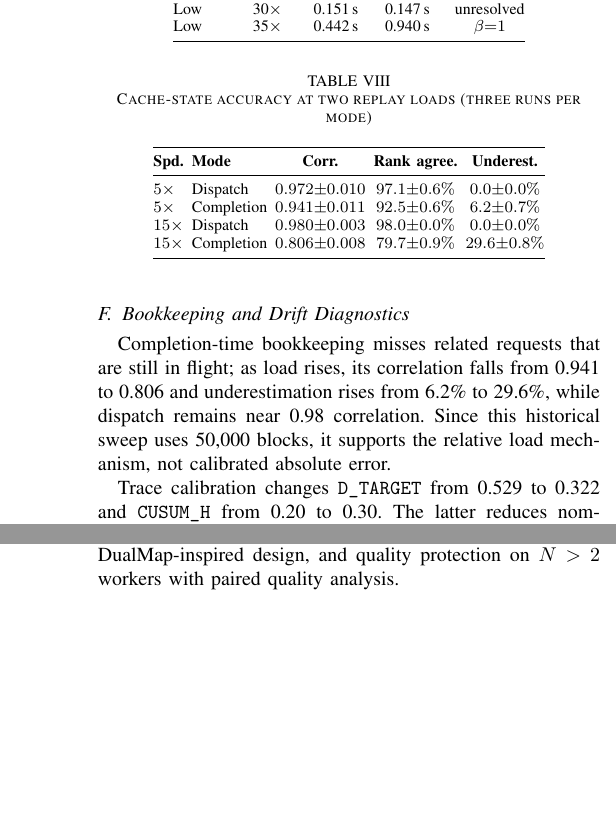
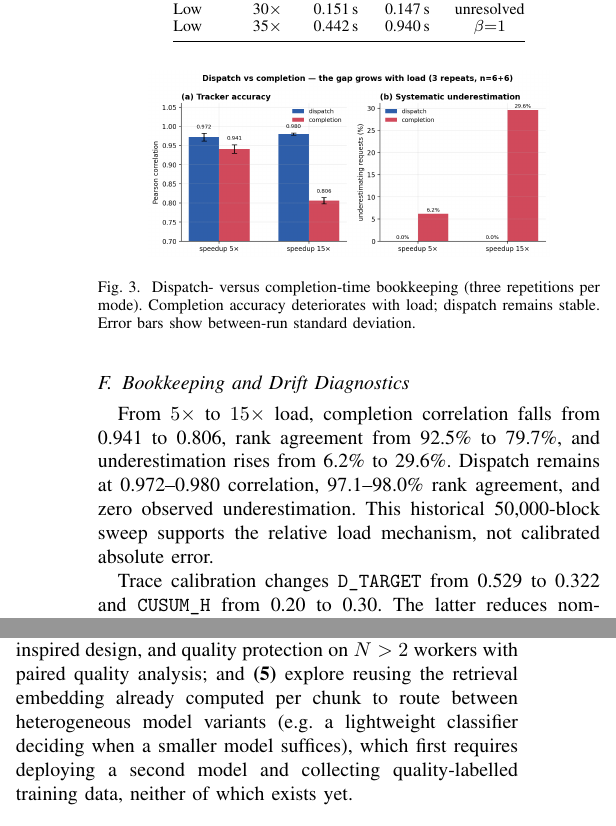
Before and after one commit to ubbx05/cache-aware-llm-router, a LaTeX paper (paper/paper.tex): two parts of the columns of pages 8 and 9 of 9 before the commit and two parts of the columns of pages 8 and 9 of 10 after it, joined at a grey line, cut so that both start at the same text, the shorter picture padded with empty space. Compiled offline with pdfLaTeX.

Commit message:
paper: replace timing table with figure, add embedding-reuse model-routing future work item
Co-Authored-By: Claude Sonnet 5 <noreply@anthropic.com>

```diff
--- a/paper/paper.tex
+++ b/paper/paper.tex
@@ -856,29 +856,21 @@ observed differences lie in queueing behaviour.
 
 \subsection{Bookkeeping and Drift Diagnostics}
 
-\begin{table}[t]
-\caption{Cache-state accuracy at two replay loads (three runs per mode)}
-\label{tab:timing}
+\begin{figure}[t]
 \centering
-\footnotesize
-\setlength{\tabcolsep}{2pt}
-\begin{tabular}{@{}llccc@{}}
-\toprule
-\textbf{Spd.} & \textbf{Mode} & \textbf{Corr.} & \textbf{Rank agree.} & \textbf{Underest.} \\
-\midrule
-$5\times$ & Dispatch & $0.972{\pm}0.010$ & $97.1{\pm}0.6\%$ & $0.0{\pm}0.0\%$ \\
-$5\times$ & Completion & $0.941{\pm}0.011$ & $92.5{\pm}0.6\%$ & $6.2{\pm}0.7\%$ \\
-$15\times$ & Dispatch & $0.980{\pm}0.003$ & $98.0{\pm}0.0\%$ & $0.0{\pm}0.0\%$ \\
-$15\times$ & Completion & $0.806{\pm}0.008$ & $79.7{\pm}0.9\%$ & $29.6{\pm}0.8\%$ \\
-\bottomrule
-\end{tabular}
-\end{table}
+\includegraphics[width=0.80\columnwidth]{figures/dispatch_completion.png}
+\caption{Dispatch- versus completion-time bookkeeping (three repetitions
+per mode). Completion accuracy deteriorates with load; dispatch remains
+stable. Error bars show between-run standard deviation.}
+\label{fig:timing}
+\end{figure}
 
-Completion-time bookkeeping misses related requests that are still in
-flight; as load rises, its correlation falls from 0.941 to 0.806 and
-underestimation rises from 6.2\% to 29.6\%, while dispatch remains near
-0.98 correlation. Since this historical sweep uses 50{,}000 blocks, it
-supports the relative load mechanism, not calibrated absolute error.
+From $5\times$ to $15\times$ load, completion correlation falls from
+0.941 to 0.806, rank agreement from 92.5\% to 79.7\%, and
+underestimation rises from 6.2\% to 29.6\%. Dispatch remains at
+0.972--0.980 correlation, 97.1--98.0\% rank agreement, and zero observed
+underestimation. This historical 50{,}000-block sweep supports the
+relative load mechanism, not calibrated absolute error.
 
 Trace calibration changes \texttt{D\_TARGET} from 0.529 to 0.322 and
 \texttt{CUSUM\_H} from 0.20 to 0.30. The latter reduces nominal alarms
@@ -1016,9 +1008,14 @@ comparisons with matched serialization and the new end-to-end timer;
 \textbf{(2)} record reorder depth, changed-order rate, per-worker tree
 occupancy, and decision overhead to isolate why the joint policy wins;
 \textbf{(3)} repeat the locality result on an external workload and attach
-raw runs plus a complete environment fingerprint; and \textbf{(4)} test
+raw runs plus a complete environment fingerprint; \textbf{(4)} test
 semantic pruning, the DualMap-inspired design, and quality protection on
-$N>2$ workers with paired quality analysis.
+$N>2$ workers with paired quality analysis; and \textbf{(5)} explore
+reusing the retrieval embedding already computed per chunk to route
+between heterogeneous model variants (e.g.\ a lightweight classifier
+deciding when a smaller model suffices), which first requires deploying
+a second model and collecting quality-labelled training data, neither
+of which exists yet.
 
 \begin{thebibliography}{00}
 
```
Also changed, not shown: paper/figures/dispatch_completion.png (added), paper/paper.pdf.
